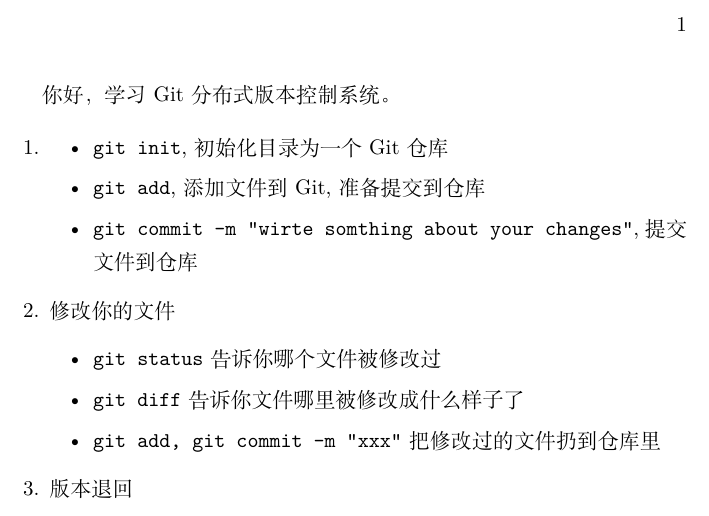
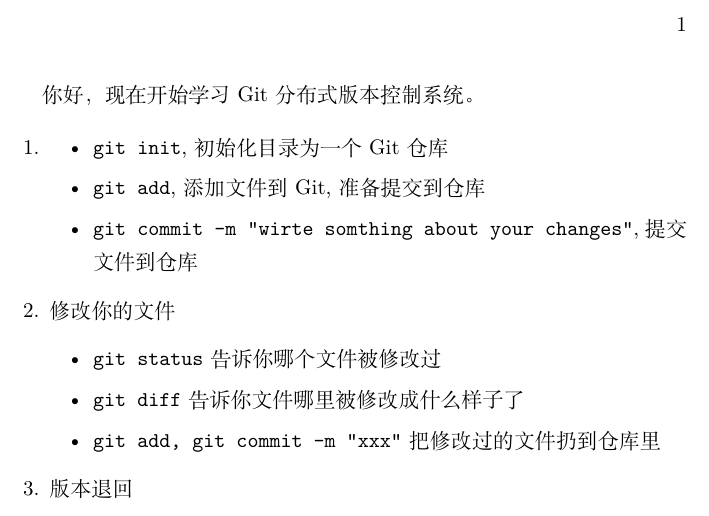
Before and after one commit to zzzzzzli/learngit, a LaTeX document (a.tex): part of the page, cut so that both start at the same text. Compiled offline with XeLaTeX.

Commit message:
modified the first line

```diff
--- a/a.tex
+++ b/a.tex
@@ -1,7 +1,7 @@
 \documentclass[UTF8]{ctexart}
 
 \begin{document}
-你好，学习 Git 分布式版本控制系统。\par
+你好，现在开始学习 Git 分布式版本控制系统。\par
 \begin{enumerate}
   \item
   \begin{itemize}
```
Also changed, not shown: a.pdf, 1 other file.
